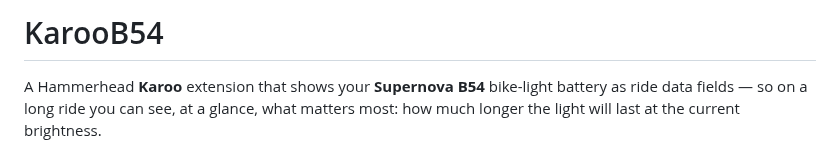
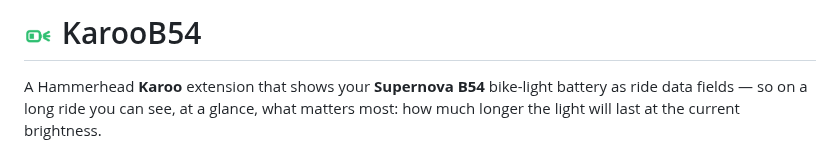
Before and after one commit to GitGeshizzle/KarooB54, a Markdown page: README.md, the part around the change. Rendered like a GitHub page; pictures changed too: docs/icon.png (added).

Commit message:
docs: add app icon to README header

```diff
--- a/README.md
+++ b/README.md
@@ -1,4 +1,4 @@
-# KarooB54
+# <img src="docs/icon.png" alt="" height="30" valign="middle"> KarooB54
 
 A Hammerhead **Karoo** extension that shows your **Supernova B54** bike-light battery as
 ride data fields — so on a long ride you can see, at a glance, what matters most: how much
```
Also changed, not shown: 1 other file.
